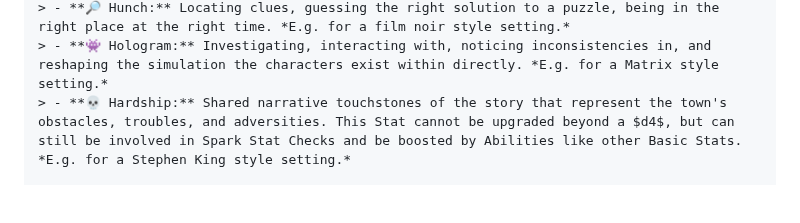
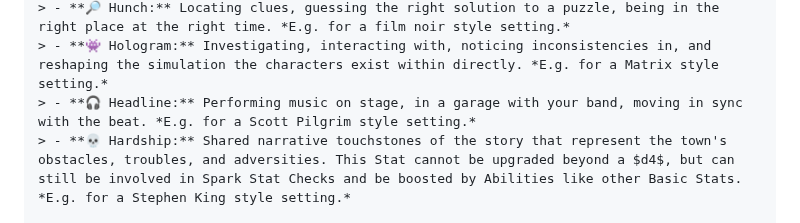
Before and after one commit to snotskie/ttrpg, a Markdown page: site/src/index.md, the part around the change. Rendered like a GitHub page; blank space fills up the shorter version.

```diff
--- a/site/src/index.md
+++ b/site/src/index.md
@@ -44,6 +44,7 @@ All of your Basic Stat dice can be upgraded later in the [Session Shop](#Session
     > - **🦾 Hardware:** Use of machines, robotics, and cybernetic implants. *E.g. for a Cyberpunk style setting.*
     > - **🔎 Hunch:** Locating clues, guessing the right solution to a puzzle, being in the right place at the right time. *E.g. for a film noir style setting.*
     > - **👾 Hologram:** Investigating, interacting with, noticing inconsistencies in, and reshaping the simulation the characters exist within directly. *E.g. for a Matrix style setting.*
+    > - **🎧 Headline:** Performing music on stage, in a garage with your band, moving in sync with the beat. *E.g. for a Scott Pilgrim style setting.*
     > - **💀 Hardship:** Shared narrative touchstones of the story that represent the town's obstacles, troubles, and adversities. This Stat cannot be upgraded beyond a $d4$, but can still be involved in Spark Stat Checks and be boosted by Abilities like other Basic Stats. *E.g. for a Stephen King style setting.*
 
     However, please note, if you want to create a new Stat, it must:
```
